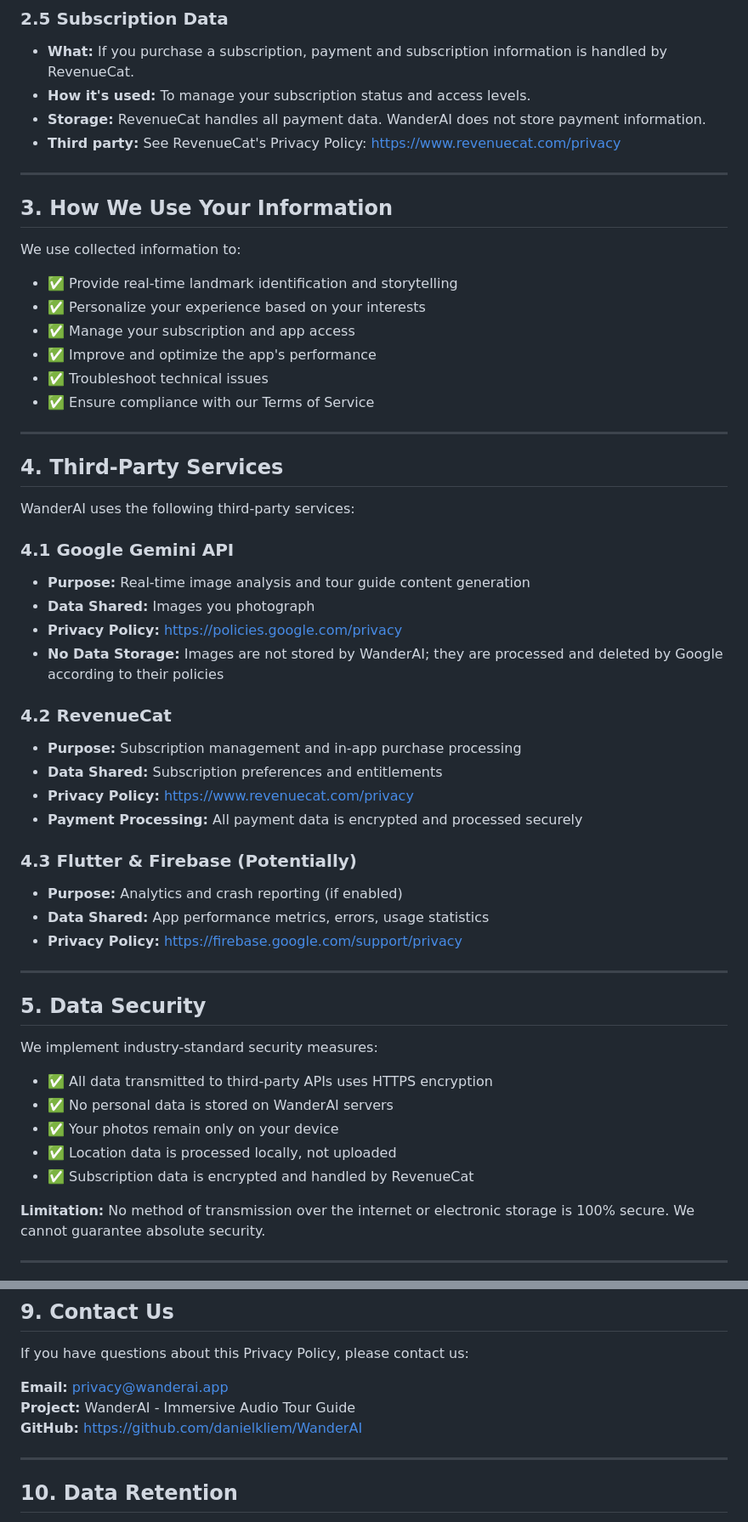
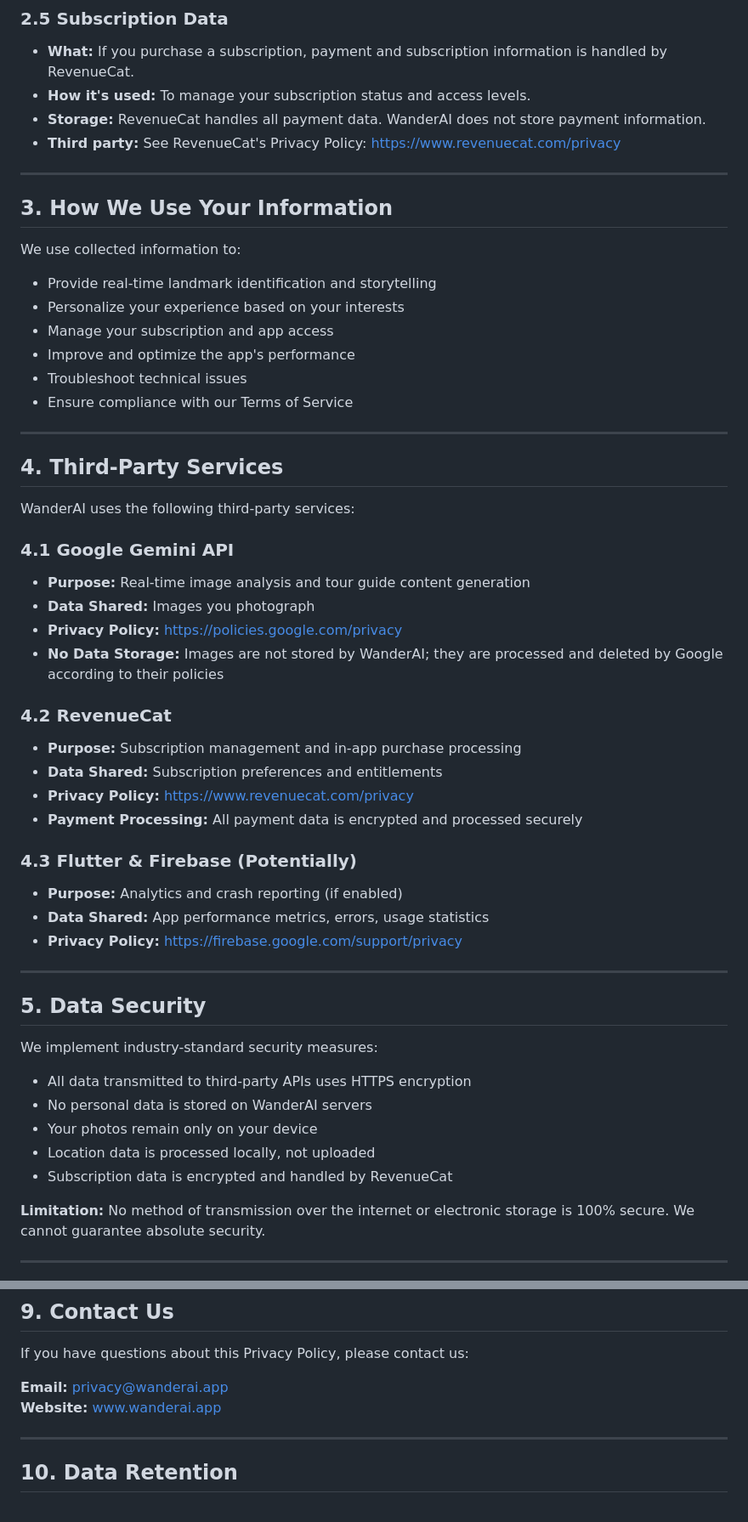
Before and after one commit to danielkliem/wanderai-privacy, a Markdown page: README.md, 2 parts joined by grey strips. Shown at 85% size. Drawn GitHub-style.

Commit message:
Update README.md file as per the new content requirements.

```diff
--- a/README.md
+++ b/README.md
@@ -41,19 +41,19 @@ Please read this Privacy Policy carefully. If you do not agree with our policies
 - **What:** If you purchase a subscription, payment and subscription information is handled by RevenueCat.
 - **How it's used:** To manage your subscription status and access levels.
 - **Storage:** RevenueCat handles all payment data. WanderAI does not store payment information.
-- **Third party:** See RevenueCat's Privacy Policy: https://www.revenuecat.com/privacy
+- **Third party:** See RevenueCat's Privacy Policy: <a href="https://www.revenuecat.com/privacy">https://www.revenuecat.com/privacy</a>
 
 ---
 
 ## 3. How We Use Your Information
 
 We use collected information to:
-- ✅ Provide real-time landmark identification and storytelling
-- ✅ Personalize your experience based on your interests
-- ✅ Manage your subscription and app access
-- ✅ Improve and optimize the app's performance
-- ✅ Troubleshoot technical issues
-- ✅ Ensure compliance with our Terms of Service
+- Provide real-time landmark identification and storytelling
+- Personalize your experience based on your interests
+- Manage your subscription and app access
+- Improve and optimize the app's performance
+- Troubleshoot technical issues
+- Ensure compliance with our Terms of Service
 
 ---
 
@@ -64,30 +64,30 @@ WanderAI uses the following third-party services:
 ### 4.1 Google Gemini API
 - **Purpose:** Real-time image analysis and tour guide content generation
 - **Data Shared:** Images you photograph
-- **Privacy Policy:** https://policies.google.com/privacy
+- **Privacy Policy:** <a href="https://policies.google.com/privacy">https://policies.google.com/privacy</a>
 - **No Data Storage:** Images are not stored by WanderAI; they are processed and deleted by Google according to their policies
 
 ### 4.2 RevenueCat
 - **Purpose:** Subscription management and in-app purchase processing
 - **Data Shared:** Subscription preferences and entitlements
-- **Privacy Policy:** https://www.revenuecat.com/privacy
+- **Privacy Policy:** <a href="https://www.revenuecat.com/privacy">https://www.revenuecat.com/privacy</a>
 - **Payment Processing:** All payment data is encrypted and processed securely
 
 ### 4.3 Flutter & Firebase (Potentially)
 - **Purpose:** Analytics and crash reporting (if enabled)
 - **Data Shared:** App performance metrics, errors, usage statistics
-- **Privacy Policy:** https://firebase.google.com/support/privacy
+- **Privacy Policy:** <a href="https://firebase.google.com/support/privacy">https://firebase.google.com/support/privacy</a>
 
 ---
 
 ## 5. Data Security
 
 We implement industry-standard security measures:
-- ✅ All data transmitted to third-party APIs uses HTTPS encryption
-- ✅ No personal data is stored on WanderAI servers
-- ✅ Your photos remain only on your device
-- ✅ Location data is processed locally, not uploaded
-- ✅ Subscription data is encrypted and handled by RevenueCat
+- All data transmitted to third-party APIs uses HTTPS encryption
+- No personal data is stored on WanderAI servers
+- Your photos remain only on your device
+- Location data is processed locally, not uploaded
+- Subscription data is encrypted and handled by RevenueCat
 
 **Limitation:** No method of transmission over the internet or electronic storage is 100% secure. We cannot guarantee absolute security.
 
@@ -124,9 +124,8 @@ Your continued use of the App after any changes constitutes your acceptance of t
 
 If you have questions about this Privacy Policy, please contact us:
 
-**Email:** privacy@wanderai.app
-**Project:** WanderAI - Immersive Audio Tour Guide
-**GitHub:** https://github.com/danielkliem/WanderAI
+**Email:** <a href="mailto:privacy@wanderai.app">privacy@wanderai.app</a>
+**Website:** <a href="https://www.wanderai.app">www.wanderai.app</a>
 
 ---
 
```
